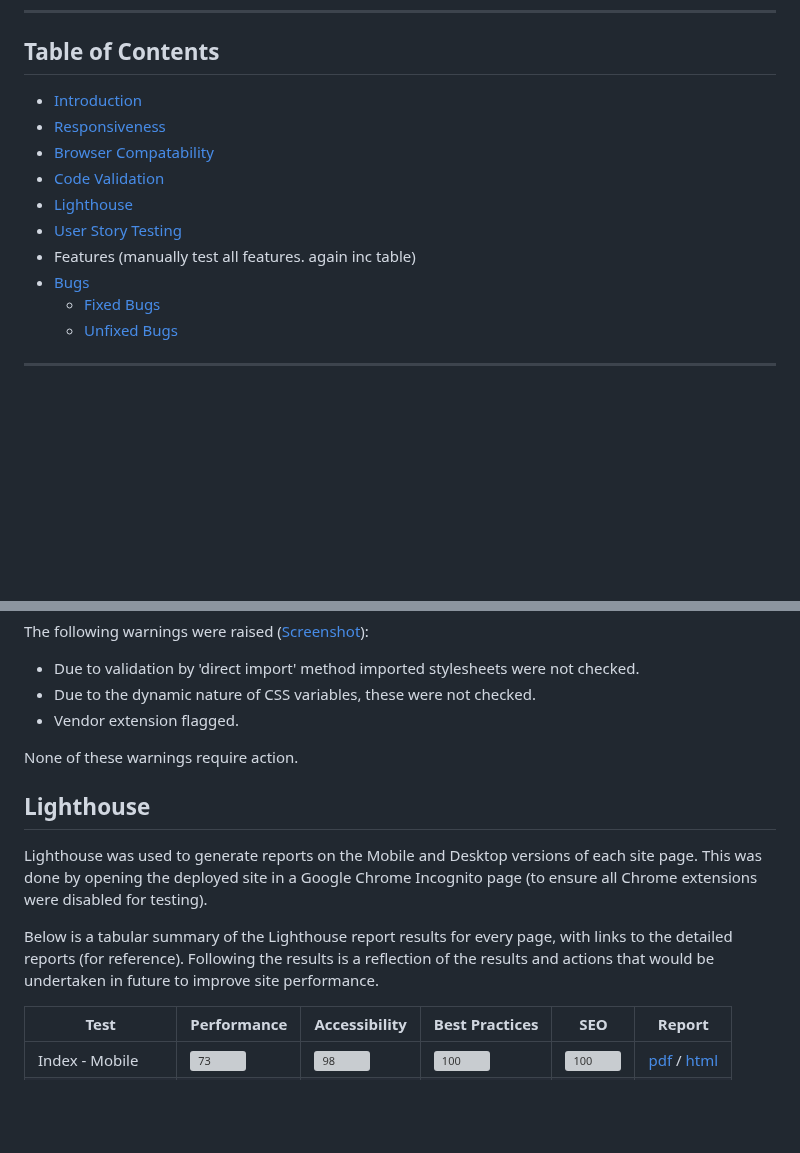
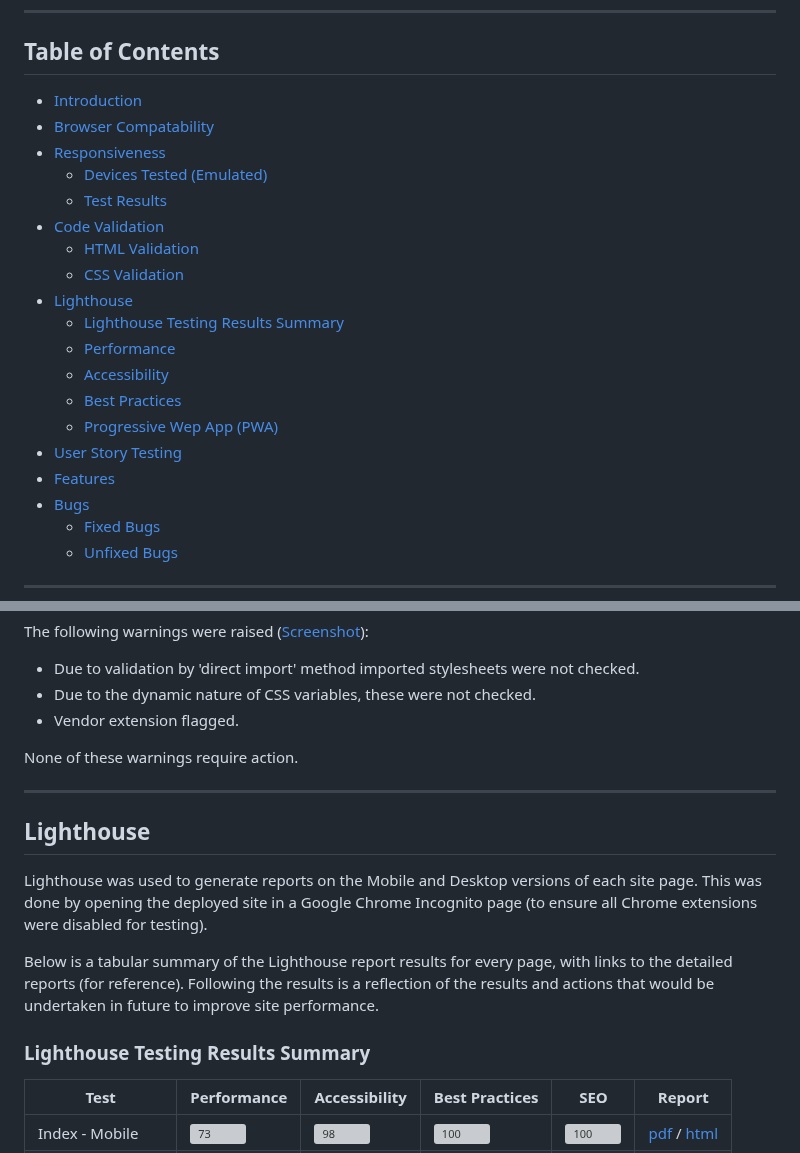
Before and after one commit to mikiburgess/MP1-Wah-Kong, a Markdown page: docs/testing/testing.md, 2 parts joined by grey strips. GitHub-like rendering; blank space fills up the shorter version; grey boxes are pictures that could not be loaded.

Commit message:
Update Table of Contents

```diff
--- a/docs/testing/testing.md
+++ b/docs/testing/testing.md
@@ -10,13 +10,22 @@ Overview of the testing of Milestone Project 1 - Website for yacht Wah Kong II.
 
 ## Table of Contents
 
-- [Introduction](#introduction)
-- [Responsiveness](#responsiveness)
-- [Browser Compatability](#browser-compatbility)
+- [Introduction](#Introduction)
+- [Browser Compatability](#Browser-Compatbility)
+- [Responsiveness](#Responsiveness)
+    - [Devices Tested (Emulated)](#Devices-Tested-(Emulated))
+    - [Test Results](#Test-Results)
 - [Code Validation](#Code-Validation)
+    - [HTML Validation](#HTML-Validation)
+    - [CSS Validation](#CSS-Validation)
 - [Lighthouse](#Lighthouse)
+    - [Lighthouse Testing Results Summary](#Lighthouse-Testing-Results-Summary)
+    - [Performance](#Performance)
+    - [Accessibility](#Accessibility)
+    - [Best Practices](#Best-Practices)
+    - [Progressive Wep App (PWA)](#Progressive-Wep-App-(PWA))
 - [User Story Testing](#User-Story-Testing)
-- Features (manually test all features. again inc table)
+- [Features](#Features)
 - [Bugs](#Bugs)
     - [Fixed Bugs](#Fixed-Bugs)
     - [Unfixed Bugs](#Unfixed-Bugs)
@@ -113,12 +124,15 @@ The following warnings were raised ([Screenshot](screenshots/css_warnings_styles
 
 None of these warnings require action.
 
+- - -
 
 ## Lighthouse
 Lighthouse was used to generate reports on the Mobile and Desktop versions of each site page.
 This was done by opening the deployed site in a Google Chrome Incognito page (to ensure all Chrome extensions were disabled for testing).
 
 Below is a tabular summary of the Lighthouse report results for every page, with links to the detailed reports (for reference). Following the results is a reflection of the results and actions that would be undertaken in future to improve site performance.
+
+### Lighthouse Testing Results Summary
 
 | Test | Performance | Accessibility | Best Practices | SEO | Report |
 | -------- | -------- | -------- | -------- | -------- | -------- |
```
Also changed, not shown: other parts of docs/testing/testing.md (+6 -0 lines).
